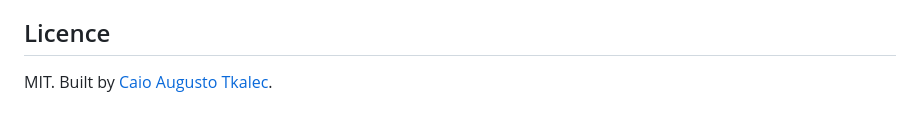
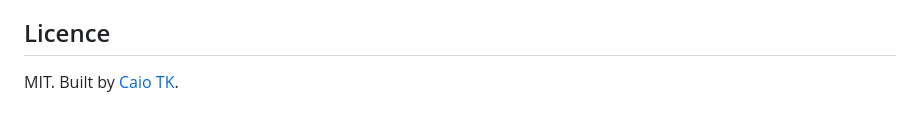
Before and after one commit to caiotk/ai-governance-compliance-as-code, a Markdown page: README.md, the part around the change. GitHub-like rendering.

```diff
--- a/README.md
+++ b/README.md
@@ -100,4 +100,4 @@ Facts go in `catalog/`, never in generated files. Run `python3 tools/build.py` a
 
 ## Licence
 
-MIT. Built by [Caio Augusto Tkalec](https://www.linkedin.com/in/caiotk).
+MIT. Built by [Caio TK](https://www.linkedin.com/in/caiotk).
```
